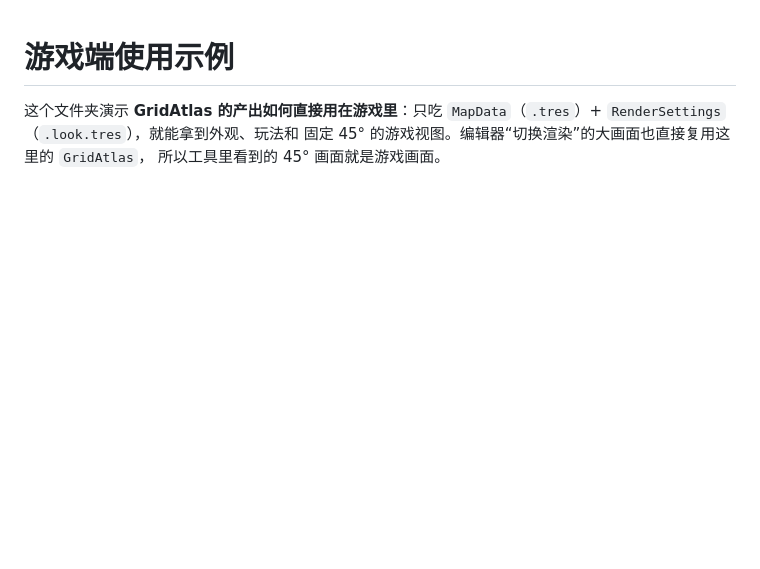
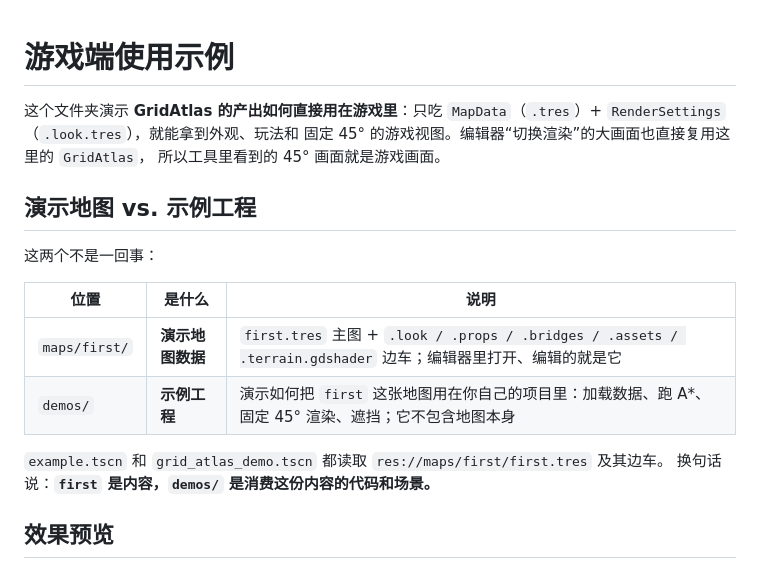
Before and after one commit to ailiAlone/GridAtlas, a Markdown page: demos/README.md, the part around one of its changes. Drawn GitHub-style; blank space fills up the shorter version.

Commit message:
演示：加入 first 地图的三张效果预览图，README 说明演示地图与示例工程的区别

```diff
--- a/demos/README.md
+++ b/demos/README.md
@@ -4,3 +4,18 @@
 `MapData`（`.tres`）+ `RenderSettings`（`.look.tres`），就能拿到外观、玩法和
 固定 45° 的游戏视图。编辑器“切换渲染”的大画面也直接复用这里的 `GridAtlas`，
 所以工具里看到的 45° 画面就是游戏画面。
+
+## 演示地图 vs. 示例工程
+
+这两个不是一回事：
+
+| 位置 | 是什么 | 说明 |
+|---|---|---|
+| `maps/first/` | **演示地图数据** | `first.tres` 主图 + `.look / .props / .bridges / .assets / .terrain.gdshader` 边车；编辑器里打开、编辑的就是它 |
+| `demos/` | **示例工程** | 演示如何把 `first` 这张地图用在你自己的项目里：加载数据、跑 A*、固定 45° 渲染、遮挡；它不包含地图本身 |
+
+`example.tscn` 和 `grid_atlas_demo.tscn` 都读取 `res://maps/first/first.tres` 及其边车。
+换句话说：**`first` 是内容，`demos/` 是消费这份内容的代码和场景。**
+
+## 效果预览
+
```
Also changed, not shown: other parts of demos/README.md (+13 -0 lines), README.md (+14 -1 lines), demos/preview/first_edit.png (added), demos/preview/first_render.png (added), demos/preview/first_render_overview.png (added).
